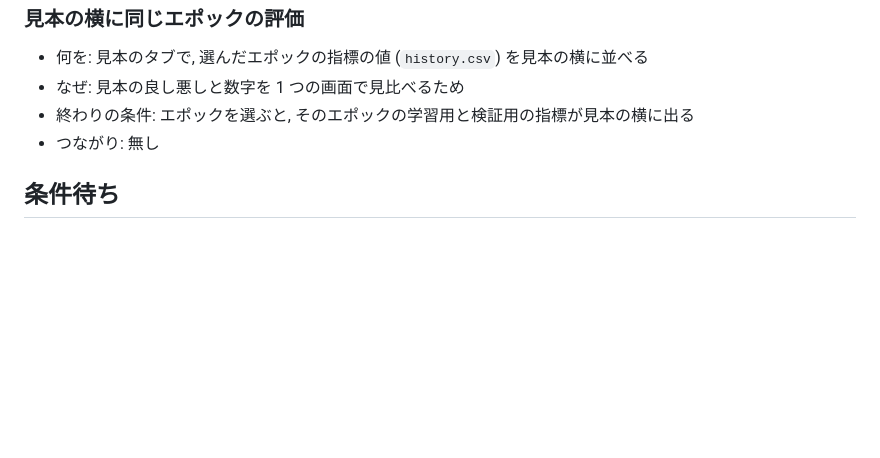
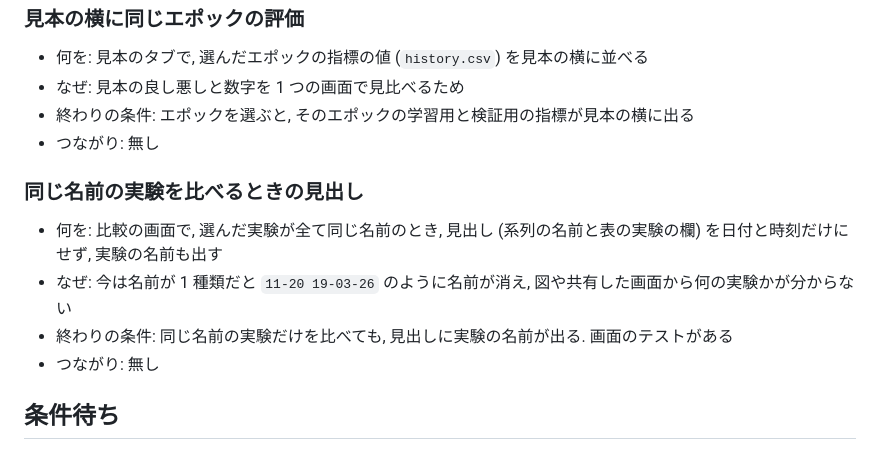
Before and after one commit to victor-von-pooh/ML-Dashboard, a Markdown page: TODO.md, the part around the change. GitHub-like rendering; blank space fills up the shorter version.

Commit message:
画面の図を学習の準備のカードより下から撮り, 撮り方の起動と止め方を確かめ, 同じ名前の実験の見出しを TODO に足す
Co-Authored-By: Claude Opus 5.5 <noreply@anthropic.com>

```diff
--- a/TODO.md
+++ b/TODO.md
@@ -41,6 +41,12 @@
 - 終わりの条件: エポックを選ぶと, そのエポックの学習用と検証用の指標が見本の横に出る
 - つながり: 無し
 
+### 同じ名前の実験を比べるときの見出し
+- 何を: 比較の画面で, 選んだ実験が全て同じ名前のとき, 見出し (系列の名前と表の実験の欄) を日付と時刻だけにせず, 実験の名前も出す
+- なぜ: 今は名前が 1 種類だと `11-20 19-03-26` のように名前が消え, 図や共有した画面から何の実験かが分からない
+- 終わりの条件: 同じ名前の実験だけを比べても, 見出しに実験の名前が出る. 画面のテストがある
+- つながり: 無し
+
 ## 条件待ち
 
 ### 学習の起動に混合精度と勾配の蓄積の欄
```
Also changed, not shown: README.md (+1 -1 lines), docs/images/compare.png, docs/images/guide/runs.jpg, 4 other files.
